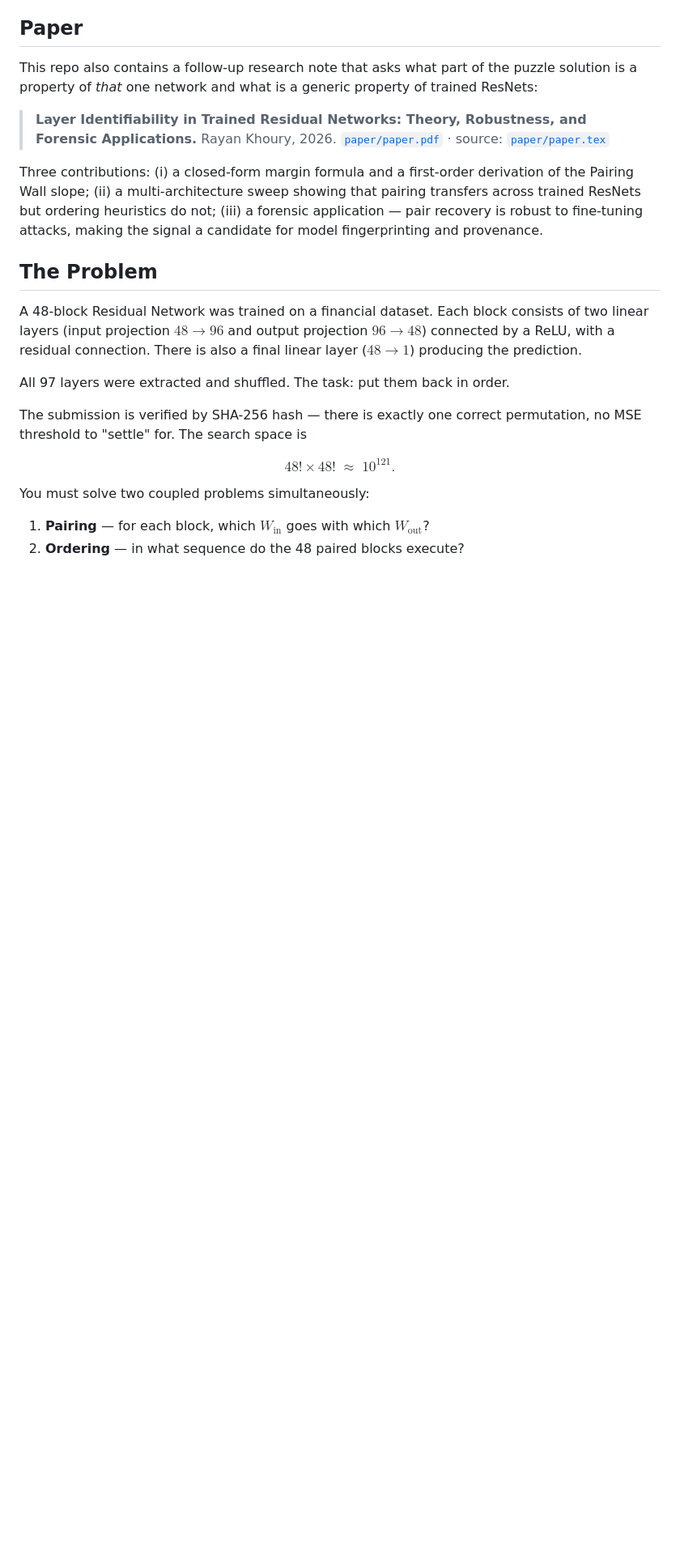
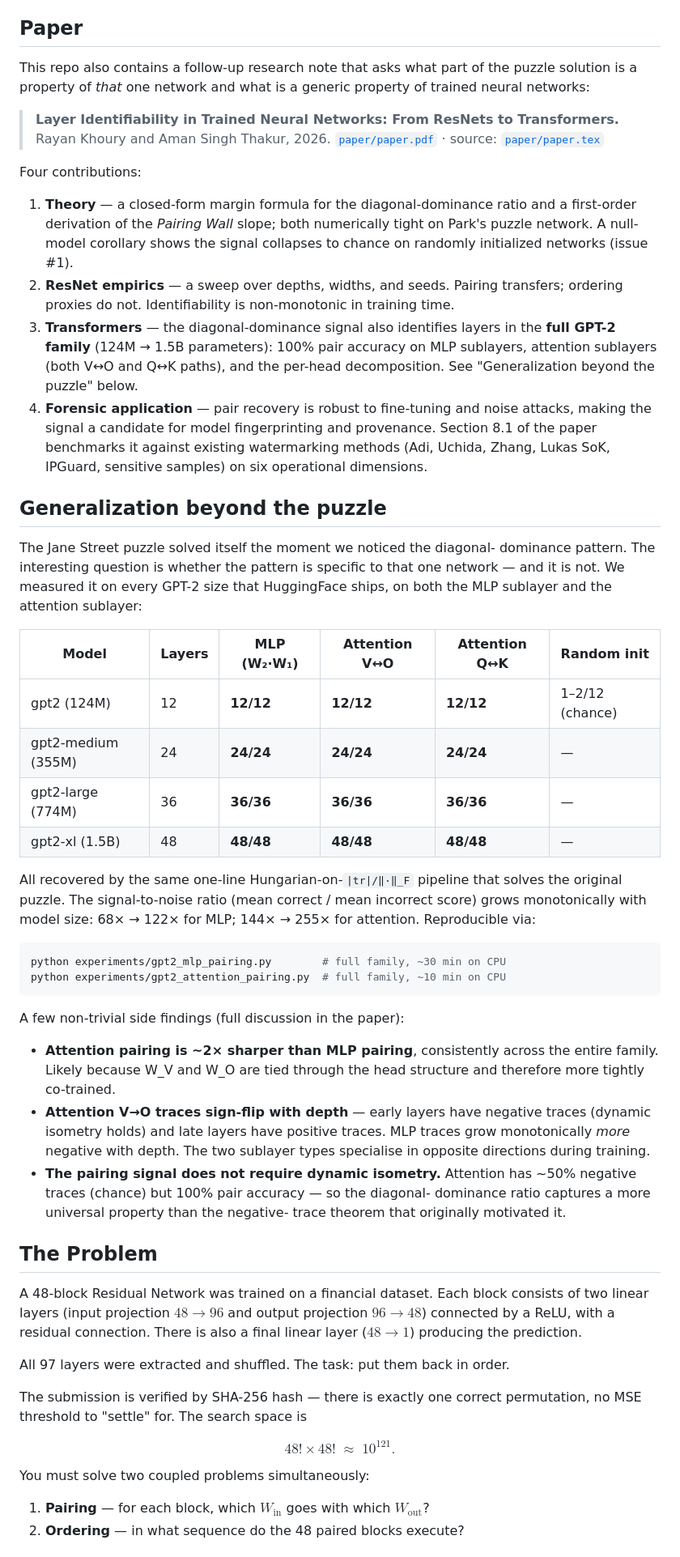
Before and after one commit to rayankhouryy/I-dropped-a-neural-net, a Markdown page: README.md, the part around one of its changes. Shown at 81% size. Rendered like a GitHub page; blank space fills up the shorter version.

Commit message:
README: surface generalization-beyond-the-puzzle results
Updates the public-facing README to match what the paper now claims and
what the new experiments verify.

Three changes:

1. Paper blurb (top section)
   - Updated title: "Layer Identifiability in Trained Neural Networks:
     From ResNets to Transformers" (was: "Trained Residual Networks:
     Theory, Robustness, and Forensic Applications")
   - Added Aman Singh Thakur as co-author
   - Expanded "three contributions" -> "four contributions" with the
     transformer extension as item (iii) and short references to the
     null model (issue #1) and watermarking comparison (issue #4)

2. New "Generalization beyond the puzzle" section
   - 4x3 table summarizing pair_acc on every GPT-2 size for MLP and
     both attention paths (V<->O, Q<->K), plus the random-init baseline
   - Reproduction commands for both gpt2_*_pairing.py scripts
   - Three follow-up findings teased: the 2x attention-vs-MLP signal
     ratio, the depth-dependent trace sign-flip, and the fact that the
     pairing signal works without the negative-trace (dynamic isometry)
     theorem holding

3. Repository Structure
   - Added top-level results/ directory (where GPT-2 JSONs live)
   - Added experiments/gpt2_mlp_pairing.py (issue #8) and
     experiments/gpt2_attention_pairing.py (issue #9)
   - Labeled experiments/transformer_mlp.py as superseded
   - Labeled solutions/solve_annealing.py as a stub referencing issue #2

No paper changes in this commit.

Co-authored-by: Copilot <223556219+Copilot@users.noreply.github.com>

````diff
--- a/README.md
+++ b/README.md
@@ -11,17 +11,69 @@ The solver reconstructs the network in under 30 seconds, with final
 
 This repo also contains a follow-up research note that asks what part of the
 puzzle solution is a property of *that* one network and what is a generic
-property of trained ResNets:
+property of trained neural networks:
 
-> **Layer Identifiability in Trained Residual Networks: Theory, Robustness,
-> and Forensic Applications.** Rayan Khoury, 2026.
+> **Layer Identifiability in Trained Neural Networks: From ResNets to
+> Transformers.** Rayan Khoury and Aman Singh Thakur, 2026.
 > [`paper/paper.pdf`](paper/paper.pdf) · source: [`paper/paper.tex`](paper/paper.tex)
 
-Three contributions: (i) a closed-form margin formula and a first-order
-derivation of the Pairing Wall slope; (ii) a multi-architecture sweep showing
-that pairing transfers across trained ResNets but ordering heuristics do not;
-(iii) a forensic application — pair recovery is robust to fine-tuning attacks,
-making the signal a candidate for model fingerprinting and provenance.
+Four contributions:
+
+1. **Theory** — a closed-form margin formula for the diagonal-dominance ratio
+   and a first-order derivation of the *Pairing Wall* slope; both numerically
+   tight on Park's puzzle network. A null-model corollary shows the signal
+   collapses to chance on randomly initialized networks (issue #1).
+2. **ResNet empirics** — a sweep over depths, widths, and seeds. Pairing
+   transfers; ordering proxies do not. Identifiability is non-monotonic
+   in training time.
+3. **Transformers** — the diagonal-dominance signal also identifies layers
+   in the **full GPT-2 family** (124M → 1.5B parameters): 100% pair accuracy
+   on MLP sublayers, attention sublayers (both V↔O and Q↔K paths), and the
+   per-head decomposition. See "Generalization beyond the puzzle" below.
+4. **Forensic application** — pair recovery is robust to fine-tuning and
+   noise attacks, making the signal a candidate for model fingerprinting
+   and provenance. Section 8.1 of the paper benchmarks it against existing
+   watermarking methods (Adi, Uchida, Zhang, Lukas SoK, IPGuard, sensitive
+   samples) on six operational dimensions.
+
+## Generalization beyond the puzzle
+
+The Jane Street puzzle solved itself the moment we noticed the diagonal-
+dominance pattern. The interesting question is whether the pattern is
+specific to that one network — and it is not. We measured it on every
+GPT-2 size that HuggingFace ships, on both the MLP sublayer and the
+attention sublayer:
+
+| Model | Layers | MLP (W₂·W₁) | Attention V↔O | Attention Q↔K | Random init |
+|---|---|---|---|---|---|
+| gpt2 (124M) | 12 | **12/12** | **12/12** | **12/12** | 1–2/12 (chance) |
+| gpt2-medium (355M) | 24 | **24/24** | **24/24** | **24/24** | — |
+| gpt2-large (774M) | 36 | **36/36** | **36/36** | **36/36** | — |
+| gpt2-xl (1.5B) | 48 | **48/48** | **48/48** | **48/48** | — |
+
+All recovered by the same one-line Hungarian-on-`|tr|/‖·‖_F` pipeline that
+solves the original puzzle. The signal-to-noise ratio (mean correct /
+mean incorrect score) grows monotonically with model size: 68× → 122×
+for MLP; 144× → 255× for attention. Reproducible via:
+
+```bash
+python experiments/gpt2_mlp_pairing.py        # full family, ~30 min on CPU
+python experiments/gpt2_attention_pairing.py  # full family, ~10 min on CPU
+```
+
+A few non-trivial side findings (full discussion in the paper):
+
+- **Attention pairing is ~2× sharper than MLP pairing**, consistently across
+  the entire family. Likely because W_V and W_O are tied through the head
+  structure and therefore more tightly co-trained.
+- **Attention V→O traces sign-flip with depth** — early layers have negative
+  traces (dynamic isometry holds) and late layers have positive traces.
+  MLP traces grow monotonically *more* negative with depth. The two
+  sublayer types specialise in opposite directions during training.
+- **The pairing signal does not require dynamic isometry.** Attention has
+  ~50% negative traces (chance) but 100% pair accuracy — so the diagonal-
+  dominance ratio captures a more universal property than the negative-
+  trace theorem that originally motivated it.
 
 ## The Problem
 
````
Also changed, not shown: other parts of README.md (+21 -8 lines).
